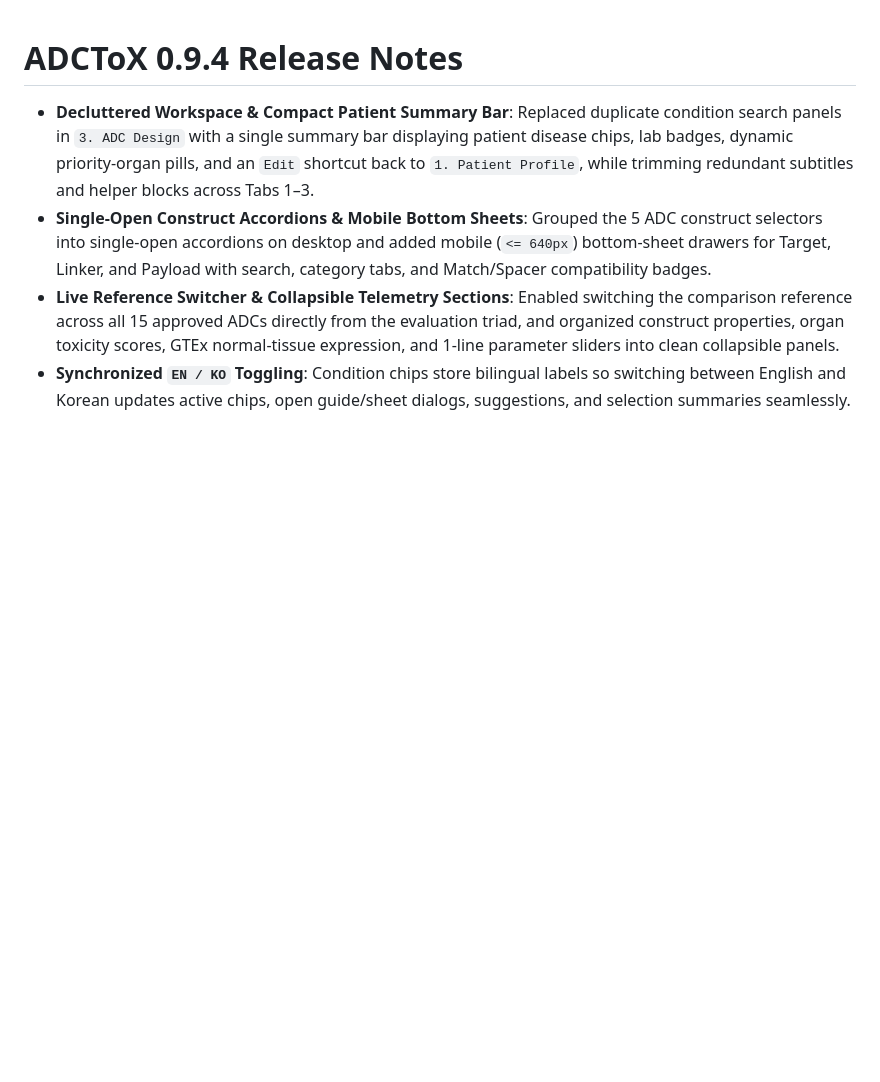
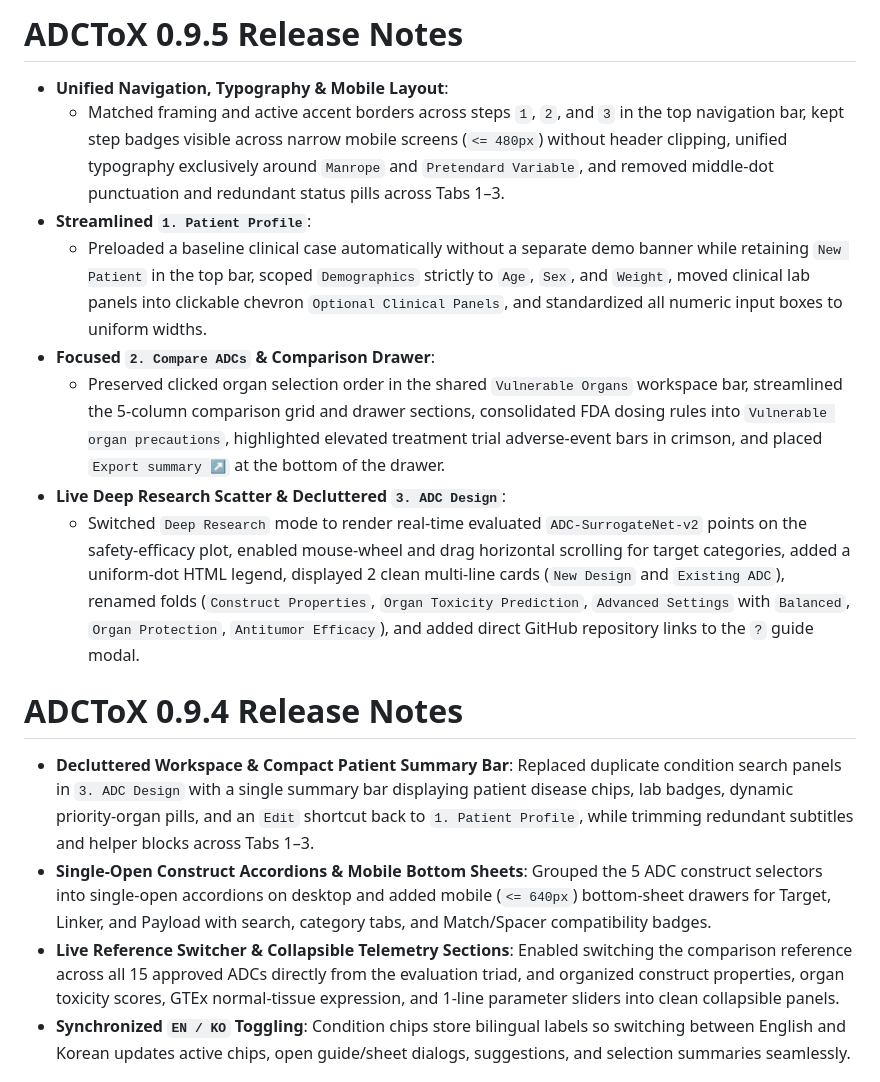
Before and after one commit to ahnhc/ADCToX, a Markdown page: releases/app/NOTES.md, the part around the change. Drawn GitHub-style; blank space fills up the shorter version.

```diff
--- a/releases/app/NOTES.md
+++ b/releases/app/NOTES.md
@@ -1,3 +1,14 @@
+# ADCToX 0.9.5 Release Notes
+
+- **Unified Navigation, Typography & Mobile Layout**:
+  - Matched framing and active accent borders across steps `1`, `2`, and `3` in the top navigation bar, kept step badges visible across narrow mobile screens (`<= 480px`) without header clipping, unified typography exclusively around `Manrope` and `Pretendard Variable`, and removed middle-dot punctuation and redundant status pills across Tabs 1–3.
+- **Streamlined `1. Patient Profile`**:
+  - Preloaded a baseline clinical case automatically without a separate demo banner while retaining `New Patient` in the top bar, scoped `Demographics` strictly to `Age`, `Sex`, and `Weight`, moved clinical lab panels into clickable chevron `Optional Clinical Panels`, and standardized all numeric input boxes to uniform widths.
+- **Focused `2. Compare ADCs` & Comparison Drawer**:
+  - Preserved clicked organ selection order in the shared `Vulnerable Organs` workspace bar, streamlined the 5-column comparison grid and drawer sections, consolidated FDA dosing rules into `Vulnerable organ precautions`, highlighted elevated treatment trial adverse-event bars in crimson, and placed `Export summary ↗` at the bottom of the drawer.
+- **Live Deep Research Scatter & Decluttered `3. ADC Design`**:
+  - Switched `Deep Research` mode to render real-time evaluated `ADC-SurrogateNet-v2` points on the safety-efficacy plot, enabled mouse-wheel and drag horizontal scrolling for target categories, added a uniform-dot HTML legend, displayed 2 clean multi-line cards (`New Design` and `Existing ADC`), renamed folds (`Construct Properties`, `Organ Toxicity Prediction`, `Advanced Settings` with `Balanced`, `Organ Protection`, `Antitumor Efficacy`), and added direct GitHub repository links to the `?` guide modal.
+
 # ADCToX 0.9.4 Release Notes
 
 - **Decluttered Workspace & Compact Patient Summary Bar**: Replaced duplicate condition search panels in `3. ADC Design` with a single summary bar displaying patient disease chips, lab badges, dynamic priority-organ pills, and an `Edit` shortcut back to `1. Patient Profile`, while trimming redundant subtitles and helper blocks across Tabs 1–3.
```
Also changed, not shown: CHANGELOG.md (+7 -0 lines), README.md (+7 -7 lines), docs/figures/fig2_de_novo_studio_deep_research.png, 12 other files.
